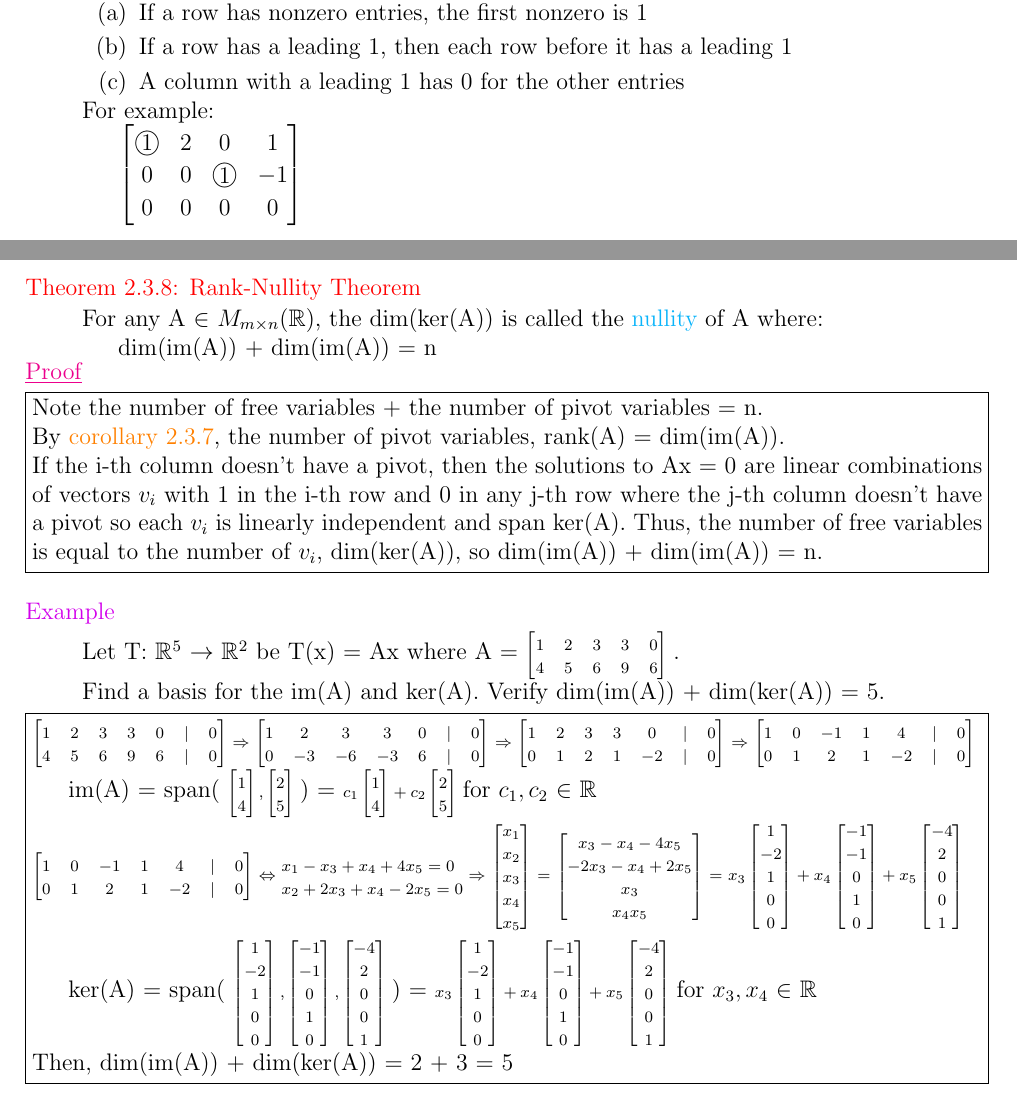
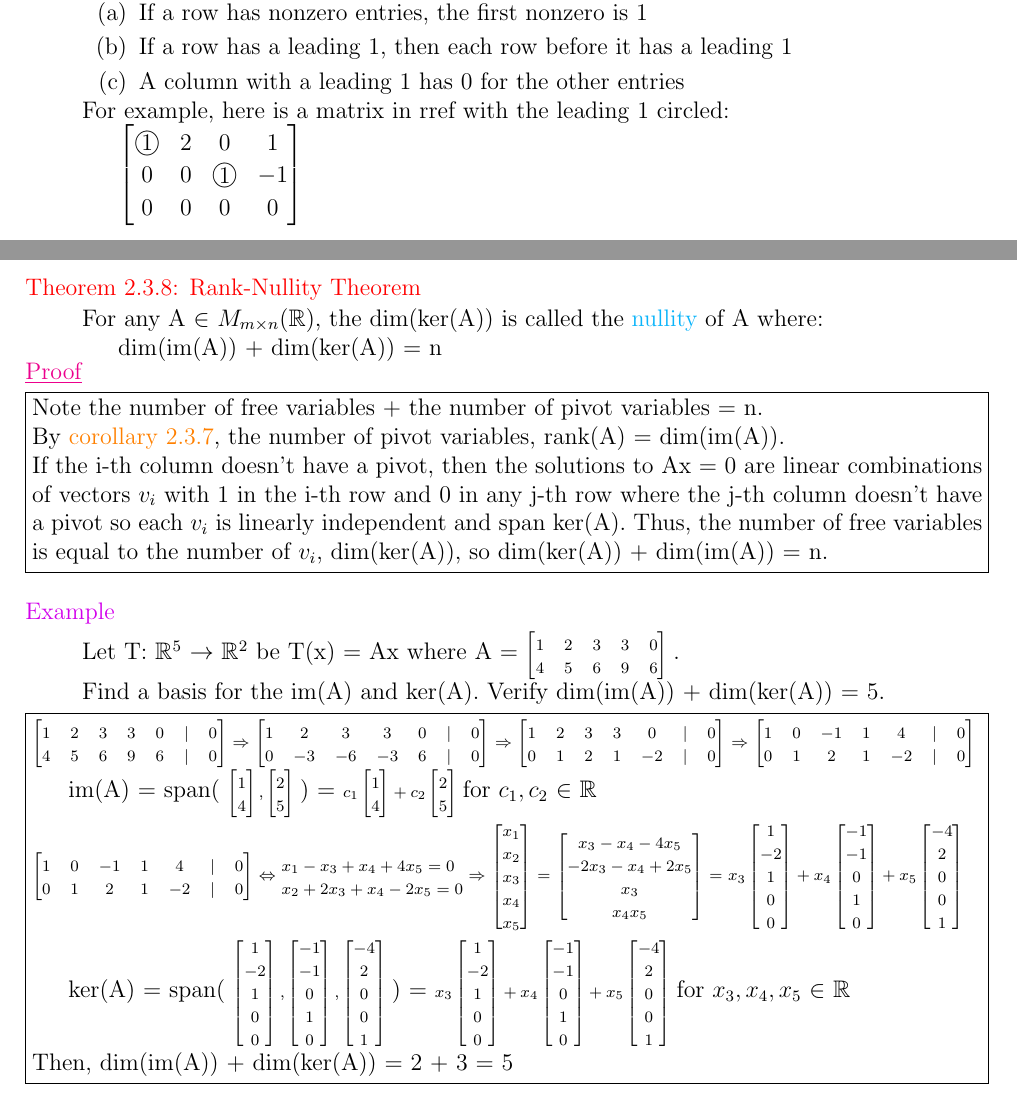
Before and after one commit to AzureAmber/Linear-Algebra, a LaTeX document (main.tex, which reads Content/C1.tex, Content/C2.tex): two parts of pages 6 and 22 of 57, joined at a grey line, cut so that both start at the same text. Compiled offline with pdfLaTeX.

Commit message:
Fixed some errors in Ch 1,2

```diff
--- a/Content/C1.tex
+++ b/Content/C1.tex
@@ -490,7 +490,7 @@
             \item A column with a leading 1 has 0 for the other entries
         \end{enumerate}
 
-        For example:
+        For example, here is a matrix in rref with the leading 1 circled:
 
         \hspace{0.5cm}
         $\begin{bmatrix}
--- a/Content/C2.tex
+++ b/Content/C2.tex
@@ -869,7 +869,7 @@
         the dim(ker(A)) is called the {\color{lblue} nullity} of A where:
 
         \hspace{0.5cm}
-        dim(im(A)) + dim(im(A)) = n
+        dim(im(A)) + dim(ker(A)) = n
     \end{wtheorem}
 
     \begin{proof}
@@ -883,7 +883,7 @@
         and 0 in any j-th row where the j-th column doesn't have a pivot
         so each $v_i$ is linearly independent and span ker(A).
         Thus, the number of free variables is equal to
-        the number of $v_i$, dim(ker(A)), so dim(im(A)) + dim(im(A)) = n.
+        the number of $v_i$, dim(ker(A)), so dim(ker(A)) + dim(im(A)) = n.
     \end{proof}
 
     \vspace{0.5cm}
@@ -1047,7 +1047,7 @@
             1
         \end{bmatrix}$
         \normalsize
-        for $x_3,x_4$ $\in$ $\mathbb{R}$
+        for $x_3,x_4,x_5$ $\in$ $\mathbb{R}$
 
         Then, dim(im(A)) + dim(ker(A))
         = 2 + 3 = 5
```
Also changed, not shown: main.pdf, Content/C1.tex (6 more changed lines), 3 other files.
